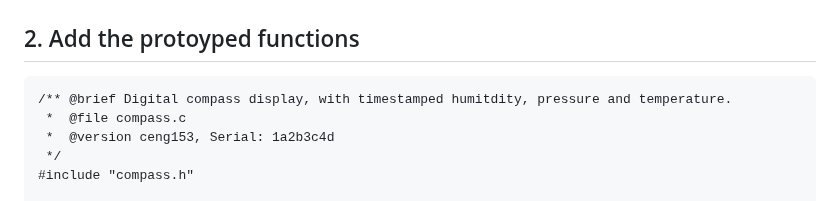
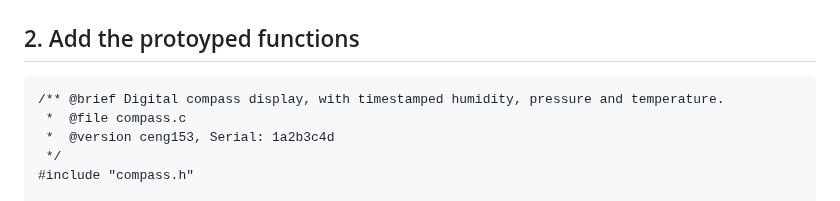
Before and after one commit to PrototypeZone/ceng153, a Markdown page: old/tech153lab02.md, the part around the change. Drawn GitHub-style.

Commit message:
Fix typo in documentation for compass.c

````diff
--- a/old/tech153lab02.md
+++ b/old/tech153lab02.md
@@ -63,7 +63,7 @@ float GhGetTemperature(void);
 ## 2. Add the protoyped functions
 
 ```
-/** @brief Digital compass display, with timestamped humitdity, pressure and temperature.
+/** @brief Digital compass display, with timestamped humidity, pressure and temperature.
  *  @file compass.c
  *  @version ceng153, Serial: 1a2b3c4d
  */
````
